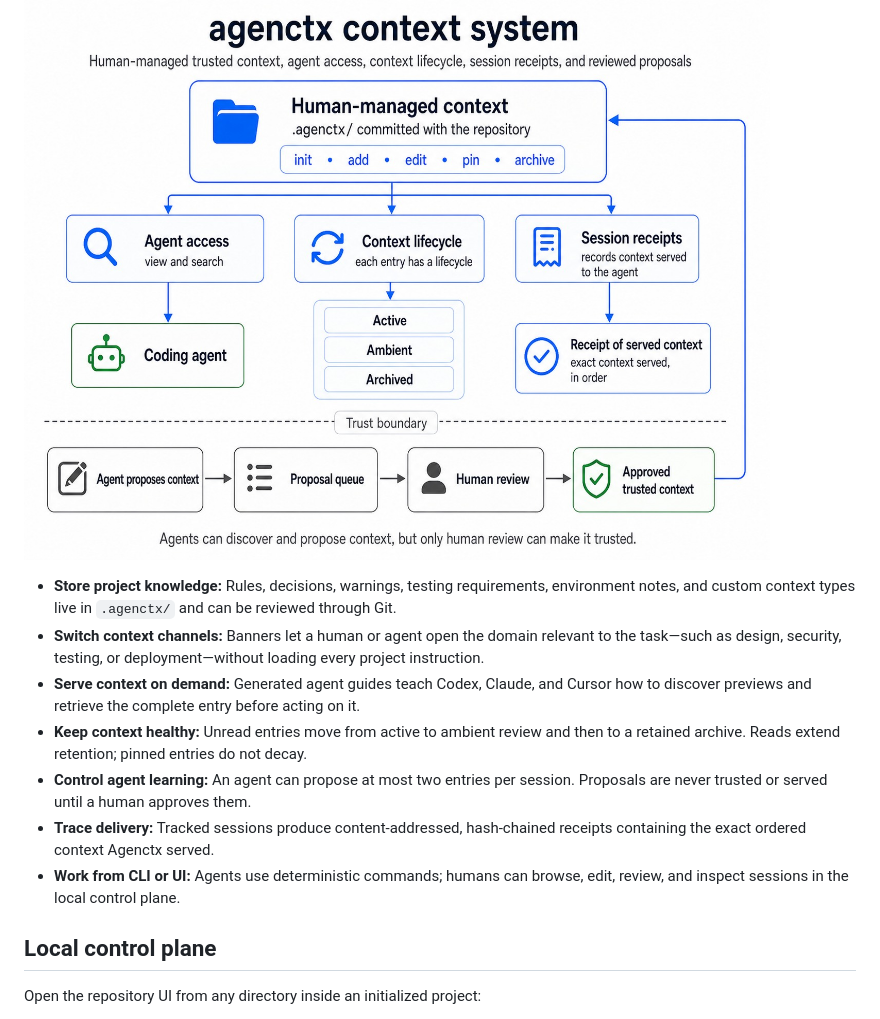
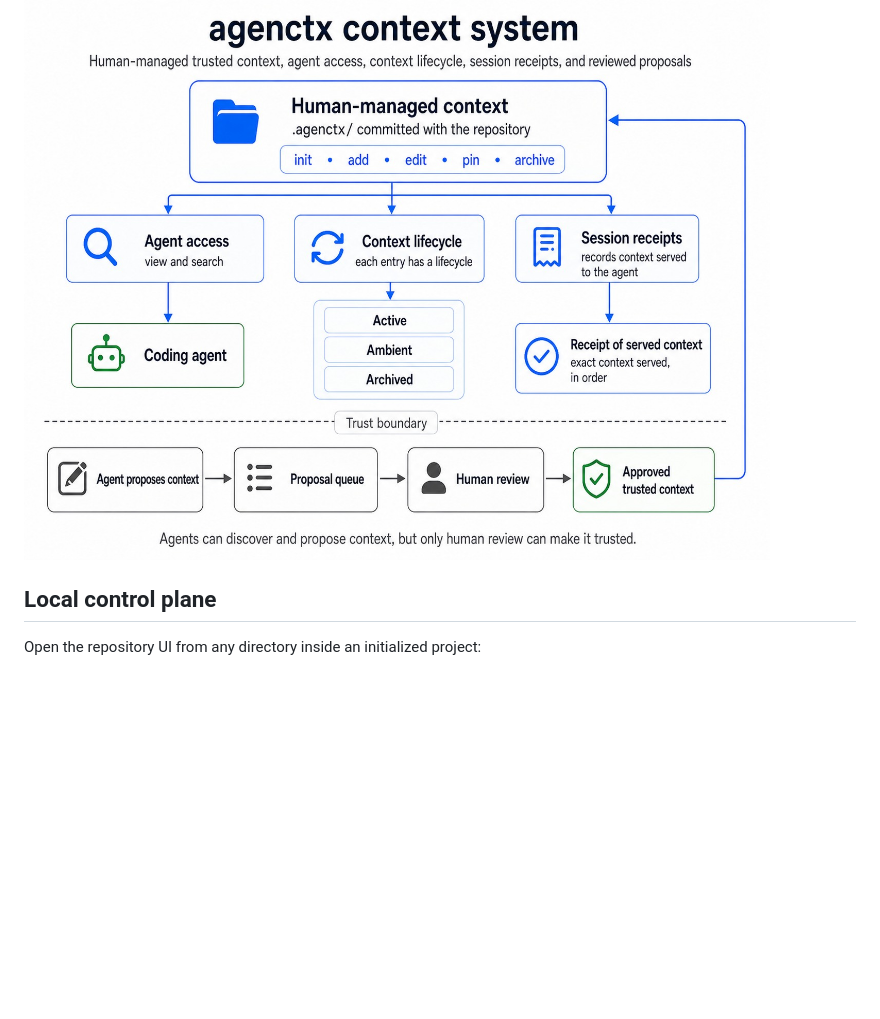
Before and after one commit to YMuskrat/agentctx, a Markdown page: README.md, the part around one of its changes. Rendered like a GitHub page; blank space fills up the shorter version.

Commit message:
Clarify Agenctx problem and context model

```diff
--- a/README.md
+++ b/README.md
@@ -14,13 +54,5 @@ Unlike a growing prompt or a long `AGENTS.md`, the context remains structured, s
 
 ![Agenctx context system showing human-managed repository context, agent access, lifecycle states, session receipts, and human-reviewed proposals](./assets/agenctx-context-system.jpg)
-
-- **Store project knowledge:** Rules, decisions, warnings, testing requirements, environment notes, and custom context types live in `.agenctx/` and can be reviewed through Git.
-- **Switch context channels:** Banners let a human or agent open the domain relevant to the task—such as design, security, testing, or deployment—without loading every project instruction.
-- **Serve context on demand:** Generated agent guides teach Codex, Claude, and Cursor how to discover previews and retrieve the complete entry before acting on it.
-- **Keep context healthy:** Unread entries move from active to ambient review and then to a retained archive. Reads extend retention; pinned entries do not decay.
-- **Control agent learning:** An agent can propose at most two entries per session. Proposals are never trusted or served until a human approves them.
-- **Trace delivery:** Tracked sessions produce content-addressed, hash-chained receipts containing the exact ordered context Agenctx served.
-- **Work from CLI or UI:** Agents use deterministic commands; humans can browse, edit, review, and inspect sessions in the local control plane.
 
 ## Local control plane
 
```
Also changed, not shown: other parts of README.md (+45 -5 lines).
